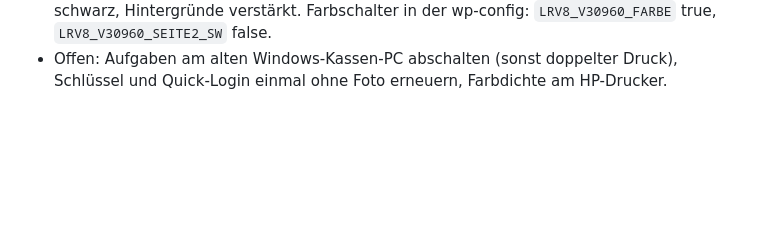
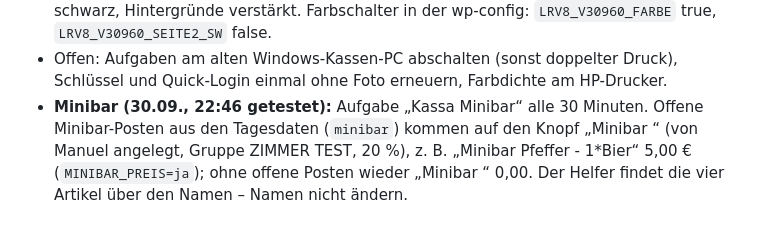
Before and after one commit to Erni51/Kassen-PC, a Markdown page: README.md, the part around the change. Rendered like a GitHub page; blank space fills up the shorter version.

Commit message:
README: Minibar laeuft
Co-Authored-By: Claude Opus 5.5 <noreply@anthropic.com>
Claude-Session: https://claude.ai/code/session_01MJiv9AAYw5NQxnic83MLLk

```diff
--- a/README.md
+++ b/README.md
@@ -134,3 +134,7 @@ Schlüssel und Quick-Login-URL liegen **nur** am Kassen-PC (`C:\Lieperts\kassa-z
   `LRV8_V30960_FARBE` true, `LRV8_V30960_SEITE2_SW` false.
 - Offen: Aufgaben am alten Windows-Kassen-PC abschalten (sonst doppelter Druck), Schlüssel und Quick-Login
   einmal ohne Foto erneuern, Farbdichte am HP-Drucker.
+- **Minibar (30.09., 22:46 getestet):** Aufgabe „Kassa Minibar“ alle 30 Minuten. Offene Minibar-Posten aus den
+  Tagesdaten (`minibar`) kommen auf den Knopf „Minibar <Zimmer>“ (von Manuel angelegt, Gruppe ZIMMER TEST, 20 %),
+  z. B. „Minibar Pfeffer - 1*Bier“ 5,00 € (`MINIBAR_PREIS=ja`); ohne offene Posten wieder „Minibar <Zimmer>“ 0,00.
+  Der Helfer findet die vier Artikel über den Namen – Namen nicht ändern.
```
